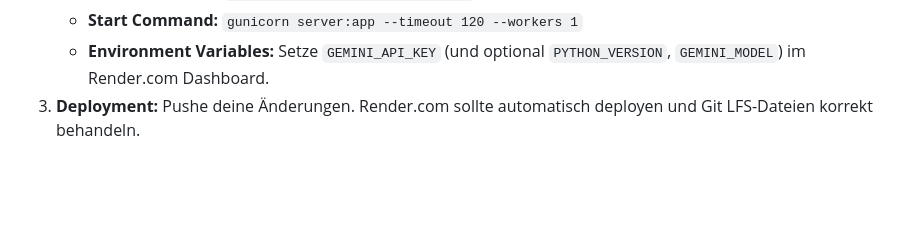
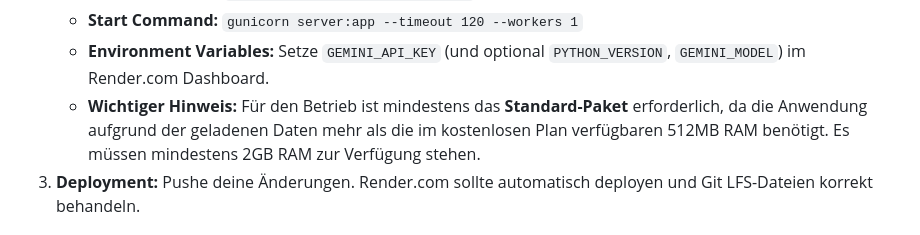
Before and after one commit to BeatArnet/Arzttarif-Assistent, a Markdown page: README.md, the part around the change. GitHub-like rendering; blank space fills up the shorter version.

```diff
--- a/README.md
+++ b/README.md
@@ -168,6 +168,7 @@ Der Assistent ist in den drei Landessprachen DE, FR und IT verfügbar. Die Sprac
     *   **Build Command:** `pip install -r requirements.txt`
     *   **Start Command:** `gunicorn server:app --timeout 120 --workers 1`
     *   **Environment Variables:** Setze `GEMINI_API_KEY` (und optional `PYTHON_VERSION`, `GEMINI_MODEL`) im Render.com Dashboard.
+    *   **Wichtiger Hinweis:** Für den Betrieb ist mindestens das **Standard-Paket** erforderlich, da die Anwendung aufgrund der geladenen Daten mehr als die im kostenlosen Plan verfügbaren 512MB RAM benötigt. Es müssen mindestens 2GB RAM zur Verfügung stehen.
 3.  **Deployment:** Pushe deine Änderungen. Render.com sollte automatisch deployen und Git LFS-Dateien korrekt behandeln.
 
 ## Benötigte Dateien (Struktur)
```
Also changed, not shown: INSTALLATION.md (+2 -2 lines).
